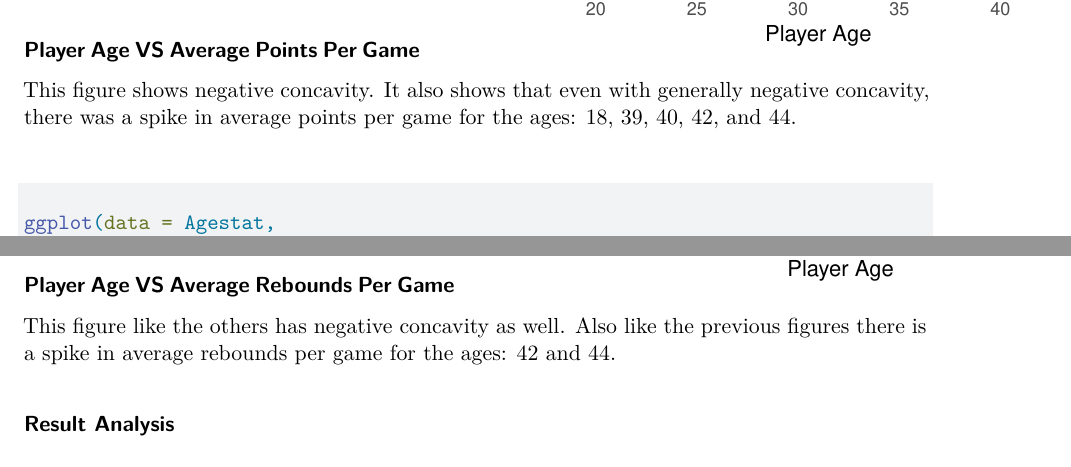
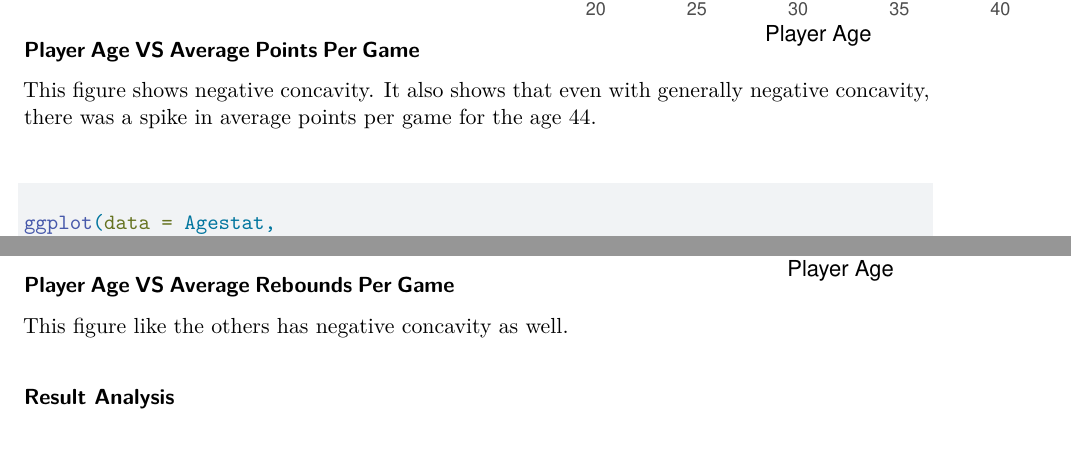
Before and after one commit to Stat184-Fall2024/Sec4_FP_KyleHamlet_JefferyYue_CynthiaSu, a Quarto document (NBA Stats From 1999 - 2023 .qmd): two parts of pages 5 and 6 of 16, joined at a grey line, cut so that both start at the same text. Rendered offline with R 4.5, knitr and Pandoc in place of Quarto, then LaTeX, with nearby package versions.

Commit message:
adjusted comments

````diff
--- a/NBA Stats From 1999 - 2023 .qmd
+++ b/NBA Stats From 1999 - 2023 .qmd
@@ -187,7 +187,7 @@ title = "Average Points Scored at Different Ages in the NBA")
 
 ```
 
-This figure shows negative concavity. It also shows that even with generally negative concavity, there was a spike in average points per game for the ages: 18, 39, 40, 42, and 44.
+This figure shows negative concavity. It also shows that even with generally negative concavity, there was a spike in average points per game for the age 44.
 
 #### Player Age VS Average Assists Per Game
 
@@ -217,7 +217,7 @@ ggplot(data = Agestat,
 
 ```
 
-This figure like the others has negative concavity as well. Also like the previous figures there is a spike in average rebounds per game for the ages: 42 and 44.
+This figure like the others has negative concavity as well.
 
 ### Result Analysis
 
````
Also changed, not shown: NBA-Stats-From-1999---2023-.pdf (added), NBA Stats From 1999 - 2023 .qmd (2 more changed lines).
